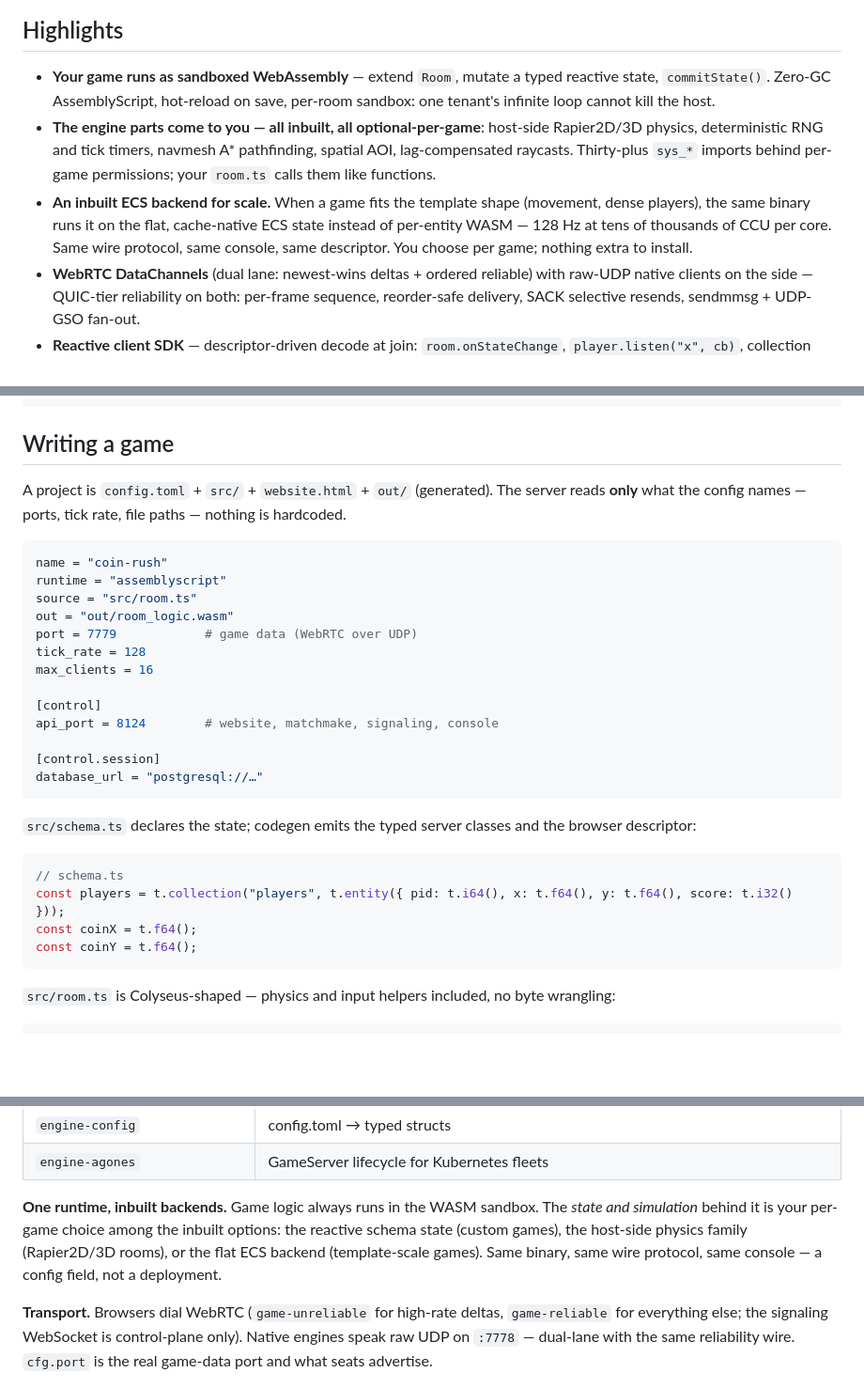
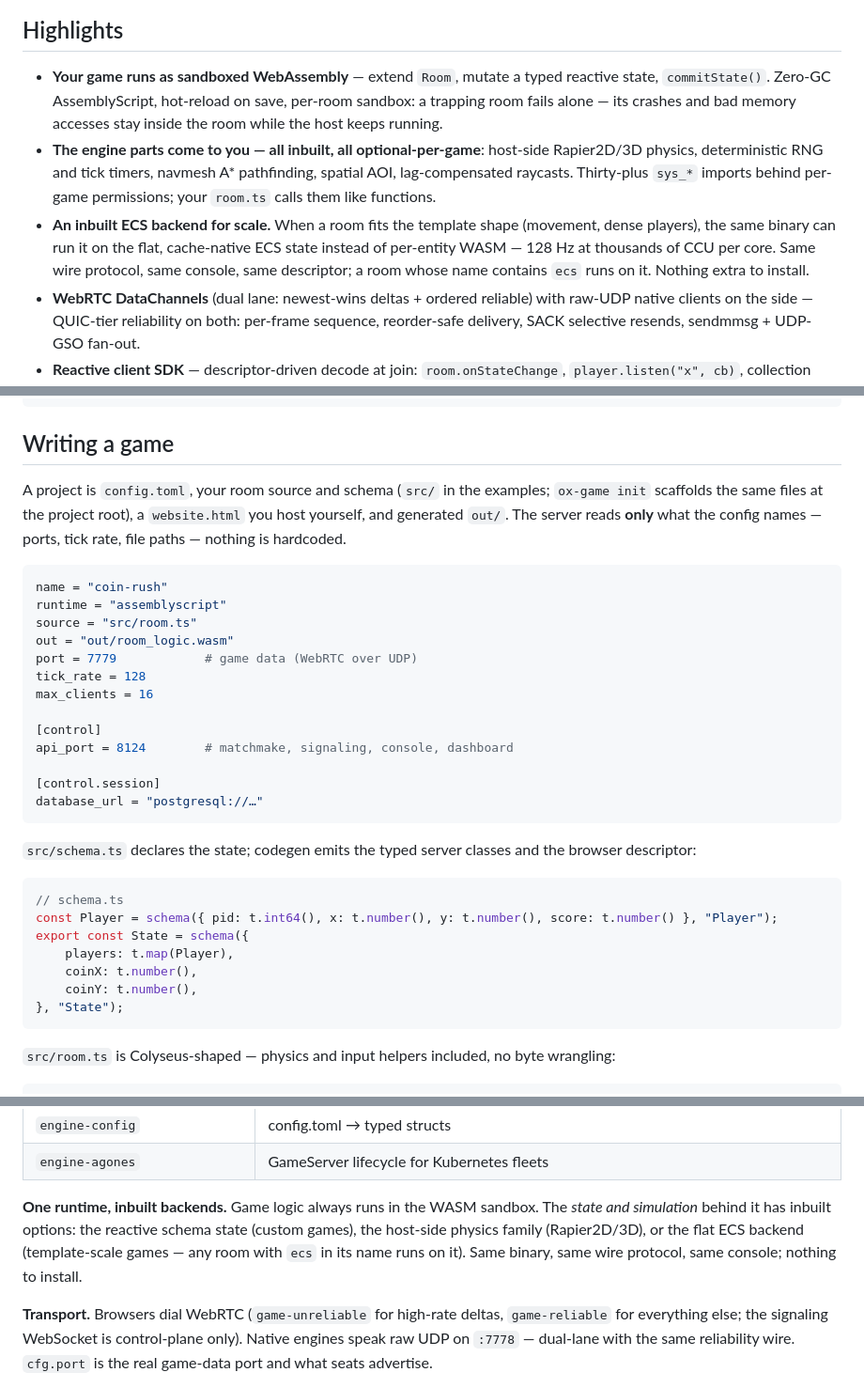
Before and after one commit to ananddub/cyg, a Markdown page: README.md, 3 parts joined by grey strips. Shown at 94% size. Rendered like a GitHub page; blank space fills up the shorter version.

Commit message:
docs(readme): false claims removed — sab claims codebase se verify karke likhe
- sandbox: 'infinite loop cannot kill host' FALSE tha (fuel metering
  abhi nahi hai) — ab true guarantee: trapping room fails alone, host
  survives
- ECS: 'per-game config field' FALSE tha — ECS rooms room-name
  convention se select hote hain (name me 'ecs') — wahi likha
- api_port comment se 'website' hataya — control plane .html serve nahi
  karta (fallback refuses, verified 404)
- schema.ts snippet galat DSL pe tha — coin-rush ka real syntax
  (schema({...}, 'Player') + t.map) likha
- project layout: init root-level scaffold karta hai (src/ nahi) —
  honest wording
- benchmarks: 'idle machine' label

````diff
--- a/README.md
+++ b/README.md
@@ -30,9 +30,9 @@ The same game's Project tab: configure sync rate and capacity, deploy WASM room
 
 ## Highlights
 
-- **Your game runs as sandboxed WebAssembly** — extend `Room`, mutate a typed reactive state, `commitState()`. Zero-GC AssemblyScript, hot-reload on save, per-room sandbox: one tenant's infinite loop cannot kill the host.
+- **Your game runs as sandboxed WebAssembly** — extend `Room`, mutate a typed reactive state, `commitState()`. Zero-GC AssemblyScript, hot-reload on save, per-room sandbox: a trapping room fails alone — its crashes and bad memory accesses stay inside the room while the host keeps running.
 - **The engine parts come to you — all inbuilt, all optional-per-game**: host-side Rapier2D/3D physics, deterministic RNG and tick timers, navmesh A* pathfinding, spatial AOI, lag-compensated raycasts. Thirty-plus `sys_*` imports behind per-game permissions; your `room.ts` calls them like functions.
-- **An inbuilt ECS backend for scale.** When a game fits the template shape (movement, dense players), the same binary runs it on the flat, cache-native ECS state instead of per-entity WASM — 128 Hz at tens of thousands of CCU per core. Same wire protocol, same console, same descriptor. You choose per game; nothing extra to install.
+- **An inbuilt ECS backend for scale.** When a room fits the template shape (movement, dense players), the same binary can run it on the flat, cache-native ECS state instead of per-entity WASM — 128 Hz at thousands of CCU per core. Same wire protocol, same console, same descriptor; a room whose name contains `ecs` runs on it. Nothing extra to install.
 - **WebRTC DataChannels** (dual lane: newest-wins deltas + ordered reliable) with raw-UDP native clients on the side — QUIC-tier reliability on both: per-frame sequence, reorder-safe delivery, SACK selective resends, sendmmsg + UDP-GSO fan-out.
 - **Reactive client SDK** — descriptor-driven decode at join: `room.onStateChange`, `player.listen("x", cb)`, collection `onAdd/onRemove`, `room.request()` RPC, `client.auth`, `room.clock`. Colyseus-shaped, no alien syntax.
 - **BaaS in the same binary** — accounts (device/email/custom + link/unlink, MFA), friends, groups, chat, channels, parties, presence, storage, leaderboards, tournaments, IAP validation, inventory, notifications, matchmaker.
@@ -69,7 +69,7 @@ ox-game run             # compile room.ts → wasm and serve
 
 ## Writing a game
 
-A project is `config.toml` + `src/` + `website.html` + `out/` (generated). The server reads **only** what the config names — ports, tick rate, file paths — nothing is hardcoded.
+A project is `config.toml`, your room source and schema (`src/` in the examples; `ox-game init` scaffolds the same files at the project root), a `website.html` you host yourself, and generated `out/`. The server reads **only** what the config names — ports, tick rate, file paths — nothing is hardcoded.
 
 ```toml
 name = "coin-rush"
@@ -81,7 +81,7 @@ tick_rate = 128
 max_clients = 16
 
 [control]
-api_port = 8124        # website, matchmake, signaling, console
+api_port = 8124        # matchmake, signaling, console, dashboard
 
 [control.session]
 database_url = "postgresql://…"
@@ -91,9 +91,12 @@ database_url = "postgresql://…"
 
 ```ts
 // schema.ts
-const players = t.collection("players", t.entity({ pid: t.i64(), x: t.f64(), y: t.f64(), score: t.i32() }));
-const coinX = t.f64();
-const coinY = t.f64();
+const Player = schema({ pid: t.int64(), x: t.number(), y: t.number(), score: t.number() }, "Player");
+export const State = schema({
+    players: t.map(Player),
+    coinX: t.number(),
+    coinY: t.number(),
+}, "State");
 ```
 
 `src/room.ts` is Colyseus-shaped — physics and input helpers included, no byte wrangling:
@@ -150,7 +153,7 @@ One process, one thread for the simulation, lock-free bus between planes:
 | `engine-config` | config.toml → typed structs |
 | `engine-agones` | GameServer lifecycle for Kubernetes fleets |
 
-**One runtime, inbuilt backends.** Game logic always runs in the WASM sandbox. The *state and simulation* behind it is your per-game choice among the inbuilt options: the reactive schema state (custom games), the host-side physics family (Rapier2D/3D rooms), or the flat ECS backend (template-scale games). Same binary, same wire protocol, same console — a config field, not a deployment.
+**One runtime, inbuilt backends.** Game logic always runs in the WASM sandbox. The *state and simulation* behind it has inbuilt options: the reactive schema state (custom games), the host-side physics family (Rapier2D/3D), or the flat ECS backend (template-scale games — any room with `ecs` in its name runs on it). Same binary, same wire protocol, same console; nothing to install.
 
 **Transport.** Browsers dial WebRTC (`game-unreliable` for high-rate deltas, `game-reliable` for everything else; the signaling WebSocket is control-plane only). Native engines speak raw UDP on `:7778` — dual-lane with the same reliability wire. `cfg.port` is the real game-data port and what seats advertise.
 
````
Also changed, not shown: other parts of README.md (+1 -1 lines).
